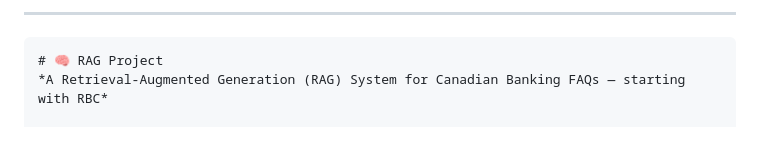
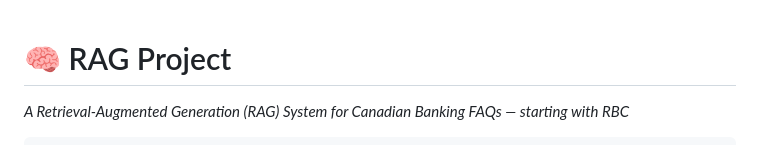
Before and after one commit to JDede1/rag-project, a Markdown page: README.md, the part around the change printed below. GitHub-like rendering.

Commit message:
Update project overview and structure in README

`````diff
--- a/README.md
+++ b/README.md
@@ -1,9 +1,7 @@
----
-
-````markdown
 # 🧠 RAG Project
 *A Retrieval-Augmented Generation (RAG) System for Canadian Banking FAQs — starting with RBC*
 
+````markdown
 ![Python](https://img.shields.io/badge/Python-3.12-blue?logo=python)
 ![FastAPI](https://img.shields.io/badge/FastAPI-Backend-009688?logo=fastapi)
 ![Streamlit](https://img.shields.io/badge/Streamlit-Frontend-ff4b4b?logo=streamlit)
`````
Also changed, not shown: other parts of README.md (+4 -4 lines).
